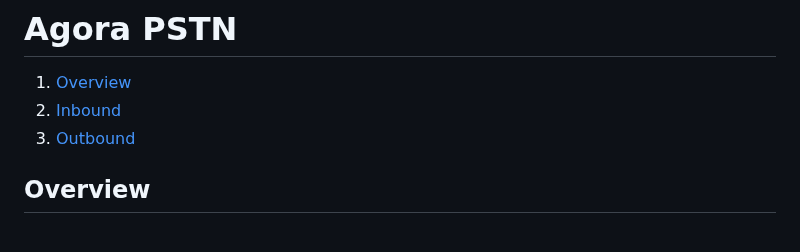
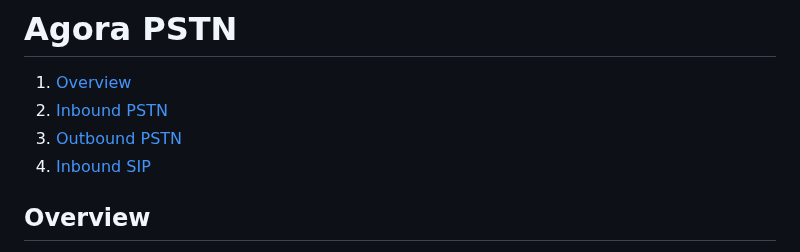
Before and after one commit to AgoraIO-Solutions/pstn-doc, a Markdown page: README.md, the part around one of its changes. Drawn GitHub-style.

```diff
--- a/README.md
+++ b/README.md
@@ -2,8 +2,9 @@
 
 
 1. [Overview](#overview)
-2. [Inbound](#inbound)
-3. [Outbound](#outbound)
+2. [Inbound PSTN](#inbound)
+3. [Outbound PSTN](#outbound)
+4. [Inbound SIP](#inboundsip)
 
 ## Overview <a name="overview"></a>
 These REST APIs allow developers to trigger inbound and outbound PSTN calls which then connect into an Agora channel enabling end-users to participate with their phone for the audio leg of the conference call.
```
Also changed, not shown: other parts of README.md (+52 -0 lines).
